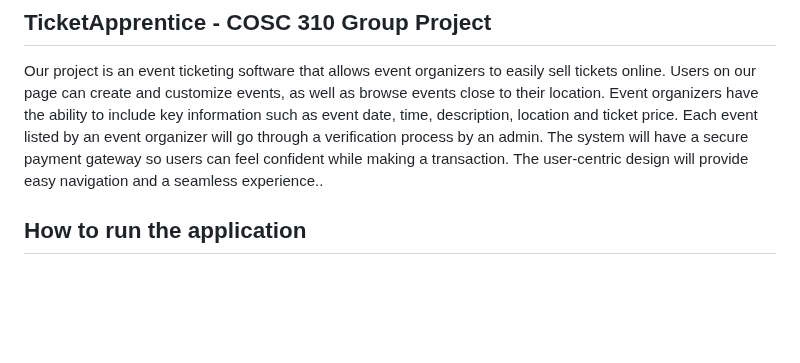
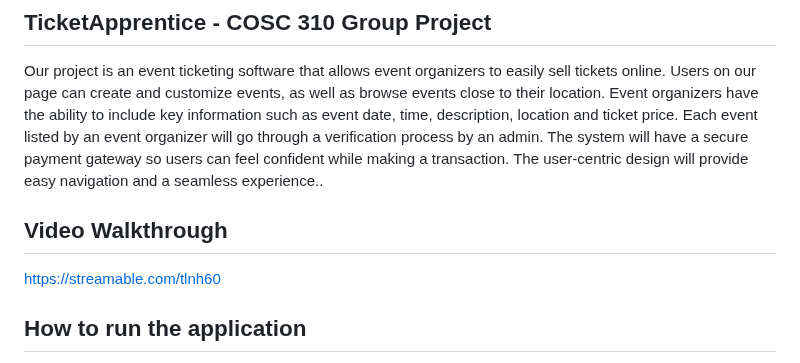
Before and after one commit to jdrenka/TicketApprentice, a Markdown page: README.md, the part around the change. GitHub-like rendering; blank space fills up the shorter version.

```diff
--- a/README.md
+++ b/README.md
@@ -1,6 +1,9 @@
 ## TicketApprentice - COSC 310 Group Project
 
 Our project is an event ticketing software that allows event organizers to easily sell tickets online. Users on our page can create and customize events, as well as browse events close to their location. Event organizers have the ability to include key information such as event date, time, description, location and ticket price. Each event listed by an event organizer will go through a verification process by an admin. The system will have a secure payment gateway so users can feel confident while making a transaction. The user-centric design will provide easy navigation and a seamless experience..
+
+## Video Walkthrough
+https://streamable.com/tlnh60
 
 ## How to run the application
 1) Download node.js - [Download here](https://nodejs.org/en).
```
